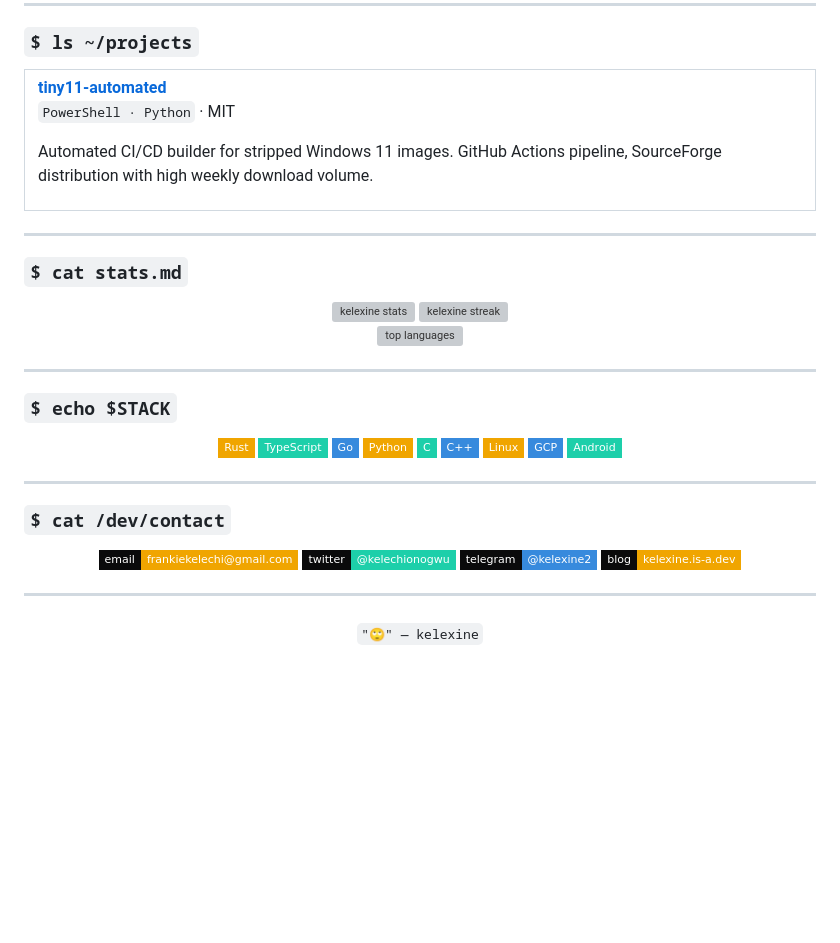
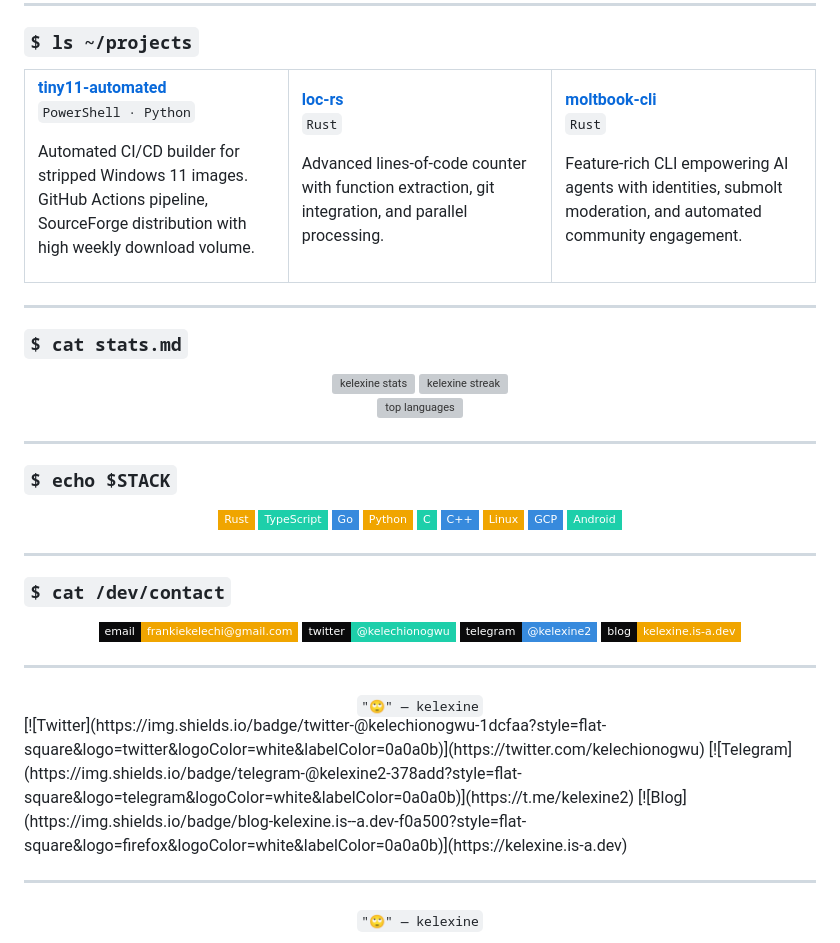
Before and after one commit to kelexine/kelexine, a Markdown page: ReadMe.md, the part around one of its changes. Rendered like a GitHub page; badges without logos; blank space fills up the shorter version; grey boxes are pictures that could not be loaded.

Commit message:
Update ReadMe with new projects and links
Added new project entries and updated social media links.

```diff
--- a/ReadMe.md
+++ b/ReadMe.md
@@ -51,8 +51,24 @@ location:   TheVoid
 
 **[tiny11-automated](https://github.com/kelexine/tiny11-automated)**
-`PowerShell · Python` · MIT
+`PowerShell · Python`
 
 Automated CI/CD builder for stripped Windows 11 images. GitHub Actions pipeline, SourceForge distribution with high weekly download volume.
+
+</td>
+<td width="33%" valign="top">
+
+**[loc-rs](https://github.com/kelexine/loc-rs)**
+`Rust`
+
+Advanced lines-of-code counter with function extraction, git integration, and parallel processing.
+
+</td>
+<td width="33%" valign="top">
+
+**[moltbook-cli](https://github.com/kelexine/moltbook-cli)**
+`Rust`
+
+Feature-rich CLI empowering AI agents with identities, submolt moderation, and automated community engagement.
 
 </td>
 </tr>
@@ -111,3 +127,14 @@ Automated CI/CD builder for stripped Windows 11 images. GitHub Actions pipeline,
 <div align="center">
 <sub><code>"🙄" — kelexine</code></sub>
 </div>
+[![Twitter](https://img.shields.io/badge/twitter-@kelechionogwu-1dcfaa?style=flat-square&logo=twitter&logoColor=white&labelColor=0a0a0b)](https://twitter.com/kelechionogwu)
+[![Telegram](https://img.shields.io/badge/telegram-@kelexine2-378add?style=flat-square&logo=telegram&logoColor=white&labelColor=0a0a0b)](https://t.me/kelexine2)
+[![Blog](https://img.shields.io/badge/blog-kelexine.is--a.dev-f0a500?style=flat-square&logo=firefox&logoColor=white&labelColor=0a0a0b)](https://kelexine.is-a.dev)
+
+</div>
+
+---
+
+<div align="center">
+<sub><code>"🙄" — kelexine</code></sub>
+</div>
```
Also changed, not shown: other parts of ReadMe.md (+2 -2 lines).
